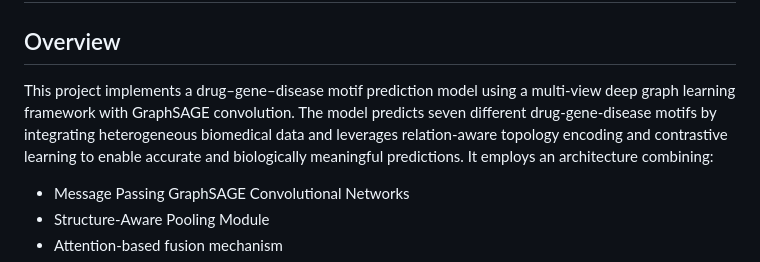
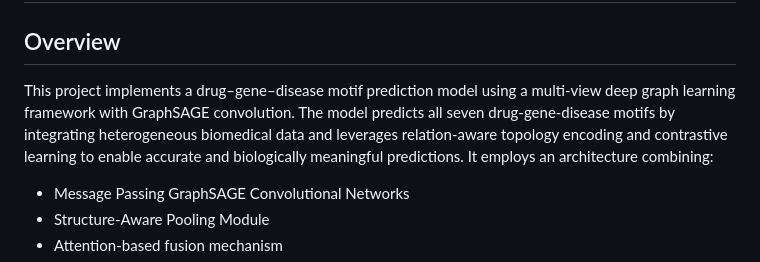
Before and after one commit to Hongsheng-Xie/HANAMI, a Markdown page: README.md, the part around the change. Rendered like a GitHub page.

```diff
--- a/README.md
+++ b/README.md
@@ -1,7 +1,7 @@
 # HANAMI: Heterogeneous Graph Contrastive Learning for Drug-Gene-Disease Motif Prediction
 
 ## Overview
-This project implements a drug–gene–disease motif prediction model using a multi-view deep graph learning framework with GraphSAGE convolution. The model predicts seven different drug-gene-disease motifs by integrating heterogeneous biomedical data and leverages relation-aware topology encoding and contrastive learning to enable accurate and biologically meaningful predictions. It employs an architecture combining:
+This project implements a drug–gene–disease motif prediction model using a multi-view deep graph learning framework with GraphSAGE convolution. The model predicts all seven drug-gene-disease motifs by integrating heterogeneous biomedical data and leverages relation-aware topology encoding and contrastive learning to enable accurate and biologically meaningful predictions. It employs an architecture combining:
 
 - Message Passing GraphSAGE Convolutional Networks
 - Structure-Aware Pooling Module
```
